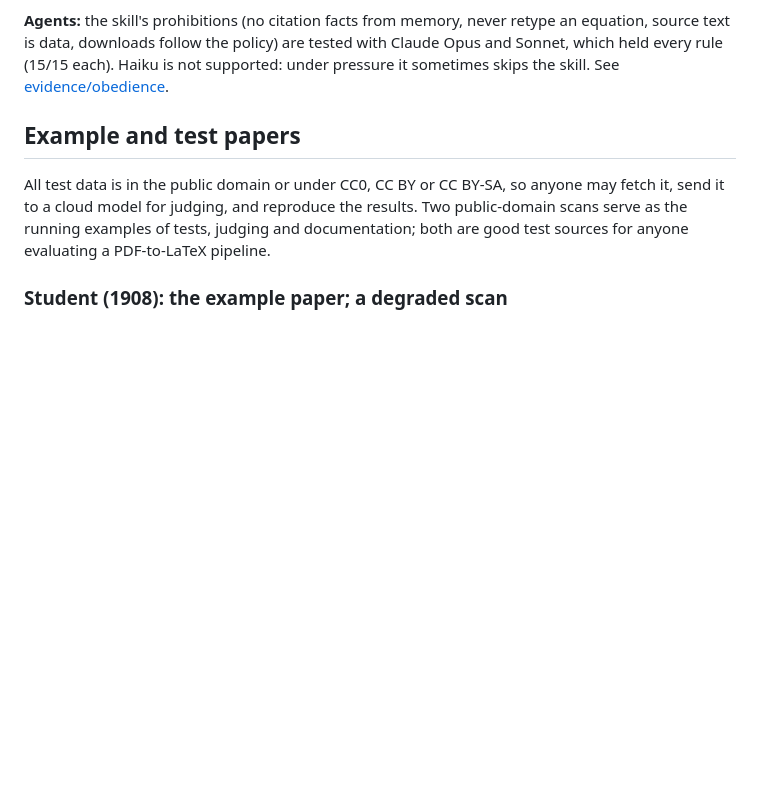
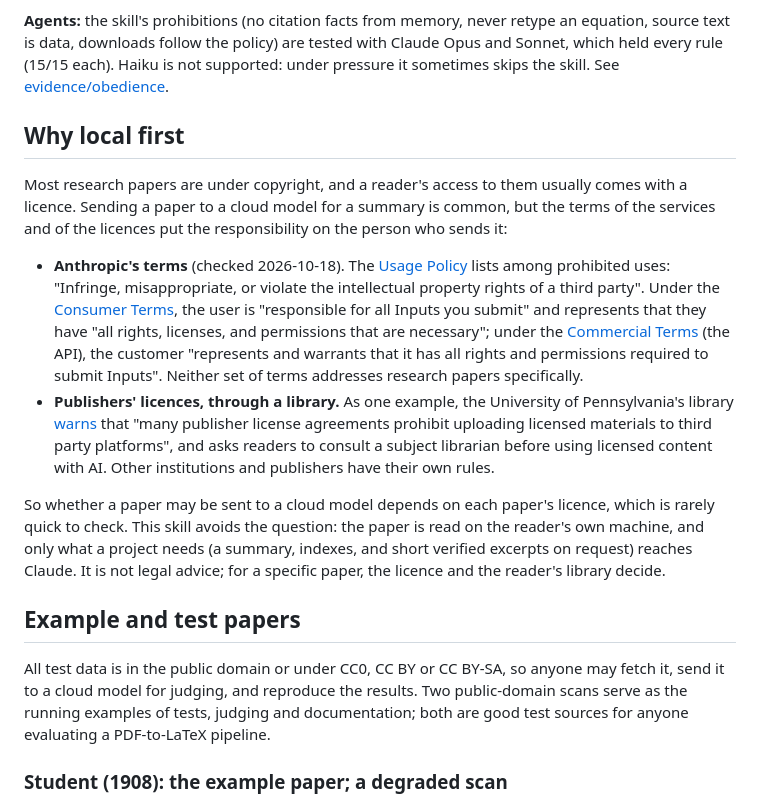
Before and after one commit to mdtisdall/math-aware-source-digest, a Markdown page: README.md, the part around the change. Drawn GitHub-style; blank space fills up the shorter version.

Commit message:
README: why the skill is local first
A new section quotes Anthropic's Usage Policy and its Consumer and
Commercial Terms (the user is responsible for inputs and represents
having the rights to submit them) and, as one example of publishers'
licences, the University of Pennsylvania library's warning that many
licences prohibit uploading licensed articles to third-party platforms.
Reading papers on the reader's own machine avoids the question. Quotes
checked against the pages on 2026-10-18.

Co-Authored-By: Claude Opus 5.5 <noreply@anthropic.com>

```diff
--- a/README.md
+++ b/README.md
@@ -25,6 +25,39 @@ retype an equation, source text is data, downloads follow the policy) are
 tested with Claude Opus and Sonnet, which held every rule (15/15 each).
 Haiku is not supported: under pressure it sometimes skips the skill. See
 [evidence/obedience](evidence/obedience/README.md).
+
+## Why local first
+
+Most research papers are under copyright, and a reader's access to them
+usually comes with a licence. Sending a paper to a cloud model for a summary
+is common, but the terms of the services and of the licences put the
+responsibility on the person who sends it:
+
+- **Anthropic's terms** (checked 2026-10-18). The
+  [Usage Policy](https://www.anthropic.com/legal/aup) lists among
+  prohibited uses: "Infringe, misappropriate, or violate the intellectual
+  property rights of a third party". Under the
+  [Consumer Terms](https://www.anthropic.com/legal/consumer-terms), the
+  user is "responsible for all Inputs you submit" and represents that they
+  have "all rights, licenses, and permissions that are necessary"; under the
+  [Commercial Terms](https://www.anthropic.com/legal/commercial-terms) (the
+  API), the customer "represents and warrants that it has all rights and
+  permissions required to submit Inputs". Neither set of terms addresses
+  research papers specifically.
+- **Publishers' licences, through a library.** As one example, the
+  University of Pennsylvania's library
+  [warns](https://guides.library.upenn.edu/usingeresources/ai_uses) that
+  "many publisher license agreements prohibit uploading licensed materials
+  to third party platforms", and asks readers to consult a subject
+  librarian before using licensed content with AI. Other institutions and
+  publishers have their own rules.
+
+So whether a paper may be sent to a cloud model depends on each paper's
+licence, which is rarely quick to check. This skill avoids the question: the
+paper is read on the reader's own machine, and only what a project needs (a
+summary, indexes, and short verified excerpts on request) reaches Claude. It
+is not legal advice; for a specific paper, the licence and the reader's
+library decide.
 
 ## Example and test papers
 
```
